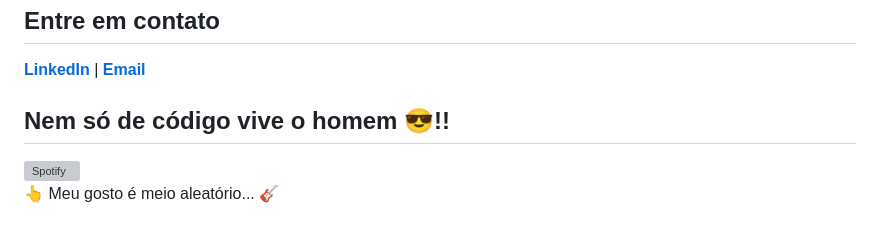
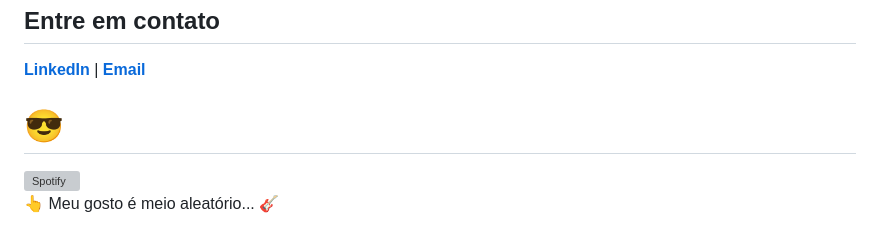
Before and after one commit to MarcosMaga/MarcosMaga, a Markdown page: README.md, the part around the change. GitHub-like rendering; grey boxes are pictures that could not be loaded.

```diff
--- a/README.md
+++ b/README.md
@@ -90,7 +90,7 @@ Veja o meu <a href="https://drive.google.com/file/d/1W7-_--TCyr94pbd98OB_b1cRMJY
 ## Entre em contato
  <a href="https://www.linkedin.com/in/marcosvmagalhaes/" target="_blank"><b>LinkedIn</b></a> | <a href="mailto:marcosvmagalhaes@gmail.com" target="_blank"><b>Email</b></a>
 
-## Nem só de <strong>código</strong> vive o homem 😎!!
+# 😎
 [![Spotify](https://novatorem-ij6667go4-marcosmaga.vercel.app/api/spotify)](https://open.spotify.com/user/22lgtynmtphzxbooilctdqxdi)
  <br>
 👆 Meu gosto é meio aleatório... 🎸
```
